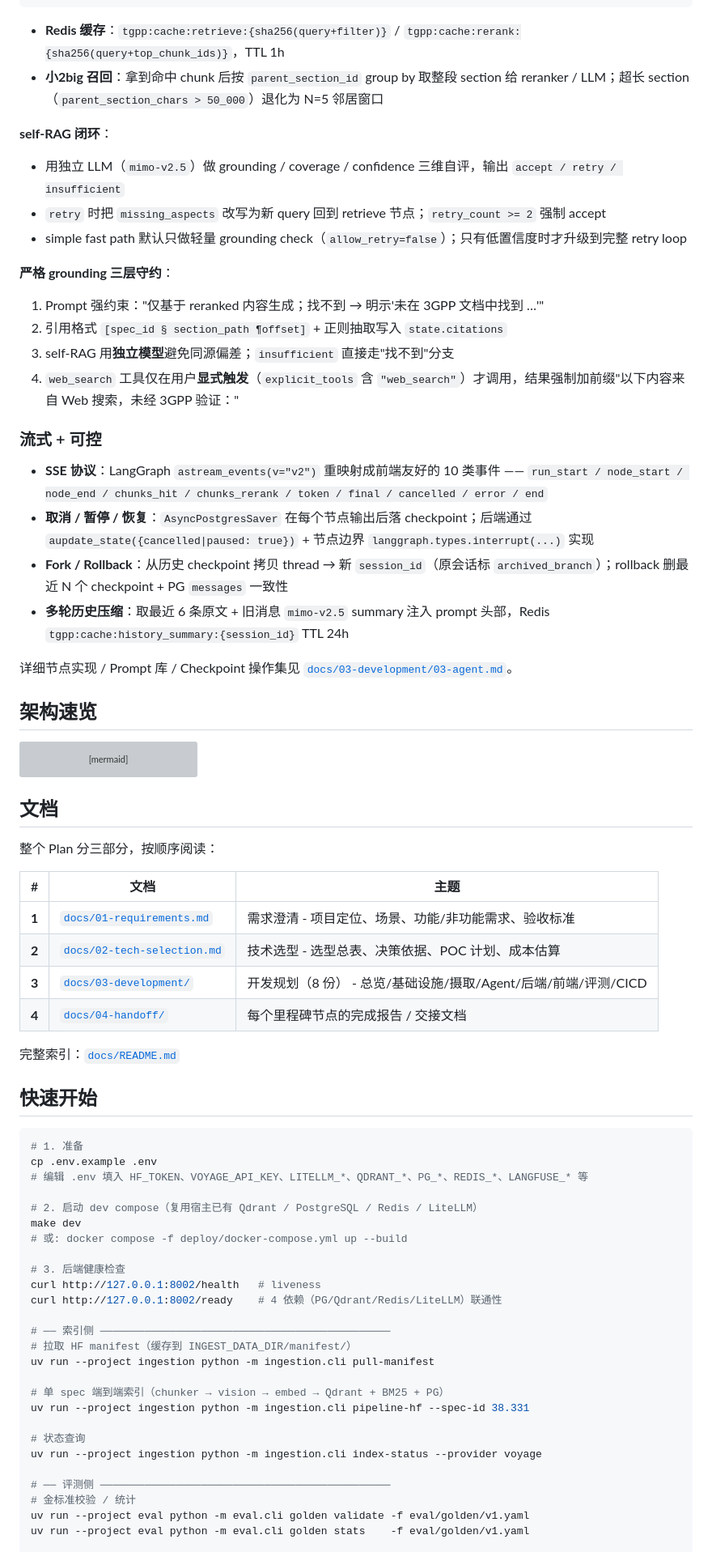
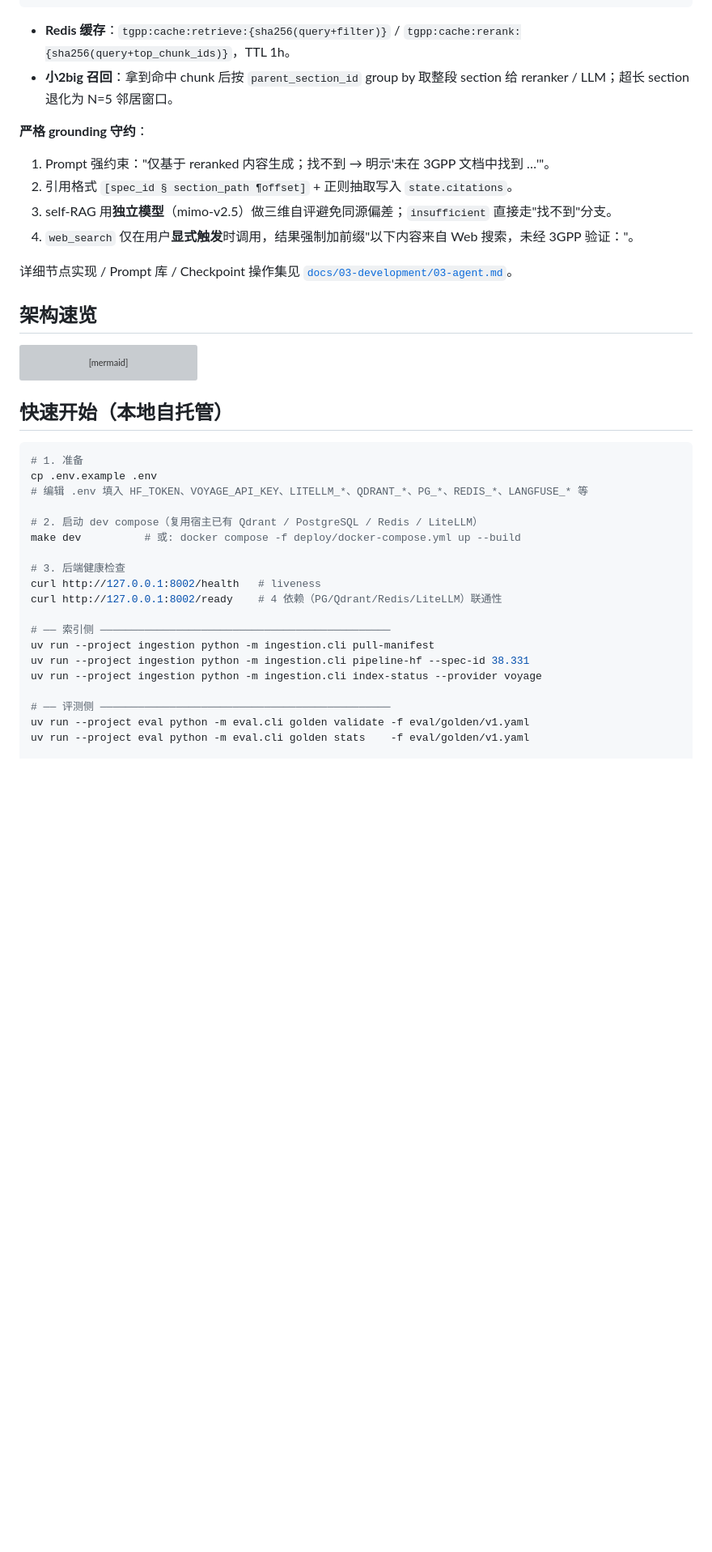
Before and after one commit to EpisodeYu/3GPP-Everything, a Markdown page: README.md, the part around one of its changes. Shown at 81% size. GitHub-like rendering; blank space fills up the shorter version; grey boxes are pictures that could not be loaded.

````diff
--- a/README.md
+++ b/README.md
@@ -164,28 +185,15 @@ unique = dedup_by_chunk_id(candidates)[:50]
 reranked = await voyage_client.rerank(query, [c.content for c in unique], model="rerank-2.5", top_k=5)
 ```
 
-- **Redis 缓存**：`tgpp:cache:retrieve:{sha256(query+filter)}` / `tgpp:cache:rerank:{sha256(query+top_chunk_ids)}`，TTL 1h
-- **小2big 召回**：拿到命中 chunk 后按 `parent_section_id` group by 取整段 section 给 reranker / LLM；超长 section（`parent_section_chars > 50_000`）退化为 N=5 邻居窗口
+- **Redis 缓存**：`tgpp:cache:retrieve:{sha256(query+filter)}` / `tgpp:cache:rerank:{sha256(query+top_chunk_ids)}`，TTL 1h。
+- **小2big 召回**：拿到命中 chunk 后按 `parent_section_id` group by 取整段 section 给 reranker / LLM；超长 section 退化为 N=5 邻居窗口。
 
-**self-RAG 闭环**：
+**严格 grounding 守约**：
 
-- 用独立 LLM（`mimo-v2.5`）做 grounding / coverage / confidence 三维自评，输出 `accept / retry / insufficient`
-- `retry` 时把 `missing_aspects` 改写为新 query 回到 retrieve 节点；`retry_count >= 2` 强制 accept
-- simple fast path 默认只做轻量 grounding check（`allow_retry=false`）；只有低置信度时才升级到完整 retry loop
-
-**严格 grounding 三层守约**：
-
-1. Prompt 强约束："仅基于 reranked 内容生成；找不到 → 明示'未在 3GPP 文档中找到 …'"
-2. 引用格式 `[spec_id § section_path ¶offset]` + 正则抽取写入 `state.citations`
-3. self-RAG 用**独立模型**避免同源偏差；`insufficient` 直接走"找不到"分支
-4. `web_search` 工具仅在用户**显式触发**（`explicit_tools` 含 `"web_search"`）才调用，结果强制加前缀"以下内容来自 Web 搜索，未经 3GPP 验证："
-
-### 流式 + 可控
-
-- **SSE 协议**：LangGraph `astream_events(v="v2")` 重映射成前端友好的 10 类事件 —— `run_start / node_start / node_end / chunks_hit / chunks_rerank / token / final / cancelled / error / end`
-- **取消 / 暂停 / 恢复**：`AsyncPostgresSaver` 在每个节点输出后落 checkpoint；后端通过 `aupdate_state({cancelled|paused: true})` + 节点边界 `langgraph.types.interrupt(...)` 实现
-- **Fork / Rollback**：从历史 checkpoint 拷贝 thread → 新 `session_id`（原会话标 `archived_branch`）；rollback 删最近 N 个 checkpoint + PG `messages` 一致性
-- **多轮历史压缩**：取最近 6 条原文 + 旧消息 `mimo-v2.5` summary 注入 prompt 头部，Redis `tgpp:cache:history_summary:{session_id}` TTL 24h
+1. Prompt 强约束："仅基于 reranked 内容生成；找不到 → 明示'未在 3GPP 文档中找到 …'"。
+2. 引用格式 `[spec_id § section_path ¶offset]` + 正则抽取写入 `state.citations`。
+3. self-RAG 用**独立模型**（mimo-v2.5）做三维自评避免同源偏差；`insufficient` 直接走"找不到"分支。
+4. `web_search` 仅在用户**显式触发**时调用，结果强制加前缀"以下内容来自 Web 搜索，未经 3GPP 验证："。
 
 详细节点实现 / Prompt 库 / Checkpoint 操作集见 [`docs/03-development/03-agent.md`](./docs/03-development/03-agent.md)。
 
@@ -217,20 +225,7 @@ flowchart LR
     end
 ```
 
-## 文档
-
-整个 Plan 分三部分，按顺序阅读：
-
-| # | 文档 | 主题 |
-|---|------|------|
-| **1** | [`docs/01-requirements.md`](./docs/01-requirements.md) | 需求澄清 - 项目定位、场景、功能/非功能需求、验收标准 |
-| **2** | [`docs/02-tech-selection.md`](./docs/02-tech-selection.md) | 技术选型 - 选型总表、决策依据、POC 计划、成本估算 |
-| **3** | [`docs/03-development/`](./docs/03-development/) | 开发规划（8 份） - 总览/基础设施/摄取/Agent/后端/前端/评测/CICD |
-| **4** | [`docs/04-handoff/`](./docs/04-handoff/) | 每个里程碑节点的完成报告 / 交接文档 |
-
-完整索引：[`docs/README.md`](./docs/README.md)
-
-## 快速开始
+## 快速开始（本地自托管）
 
 ```bash
 # 1. 准备
@@ -238,25 +233,18 @@ cp .env.example .env
 # 编辑 .env 填入 HF_TOKEN、VOYAGE_API_KEY、LITELLM_*、QDRANT_*、PG_*、REDIS_*、LANGFUSE_* 等
 
 # 2. 启动 dev compose（复用宿主已有 Qdrant / PostgreSQL / Redis / LiteLLM）
-make dev
-# 或: docker compose -f deploy/docker-compose.yml up --build
+make dev          # 或: docker compose -f deploy/docker-compose.yml up --build
 
 # 3. 后端健康检查
 curl http://127.0.0.1:8002/health   # liveness
 curl http://127.0.0.1:8002/ready    # 4 依赖（PG/Qdrant/Redis/LiteLLM）联通性
 
 # ── 索引侧 ──────────────────────────────────────────────
-# 拉取 HF manifest（缓存到 INGEST_DATA_DIR/manifest/）
 uv run --project ingestion python -m ingestion.cli pull-manifest
-
-# 单 spec 端到端索引（chunker → vision → embed → Qdrant + BM25 + PG）
 uv run --project ingestion python -m ingestion.cli pipeline-hf --spec-id 38.331
-
-# 状态查询
 uv run --project ingestion python -m ingestion.cli index-status --provider voyage
 
 # ── 评测侧 ──────────────────────────────────────────────
-# 金标准校验 / 统计
 uv run --project eval python -m eval.cli golden validate -f eval/golden/v1.yaml
 uv run --project eval python -m eval.cli golden stats    -f eval/golden/v1.yaml
 
````
Also changed, not shown: other parts of README.md (+104 -111 lines).
